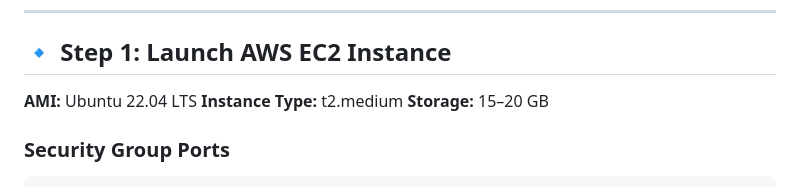
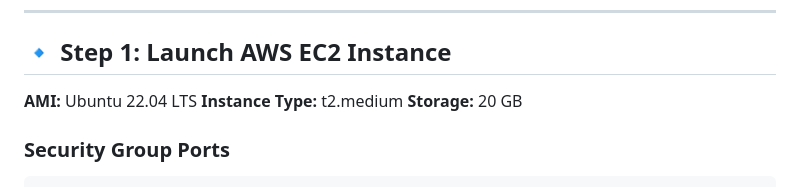
Before and after one commit to Tris142/secure-ci-cd-devsecops-pipeline, a Markdown page: README.md, the part around the change. Drawn GitHub-style.

```diff
--- a/README.md
+++ b/README.md
@@ -39,7 +39,7 @@ Security is enforced using **shift-left DevSecOps practices**.
 
 **AMI:** Ubuntu 22.04 LTS
 **Instance Type:** t2.medium
-**Storage:** 15–20 GB
+**Storage:** 20 GB
 
 ### Security Group Ports
 
```
